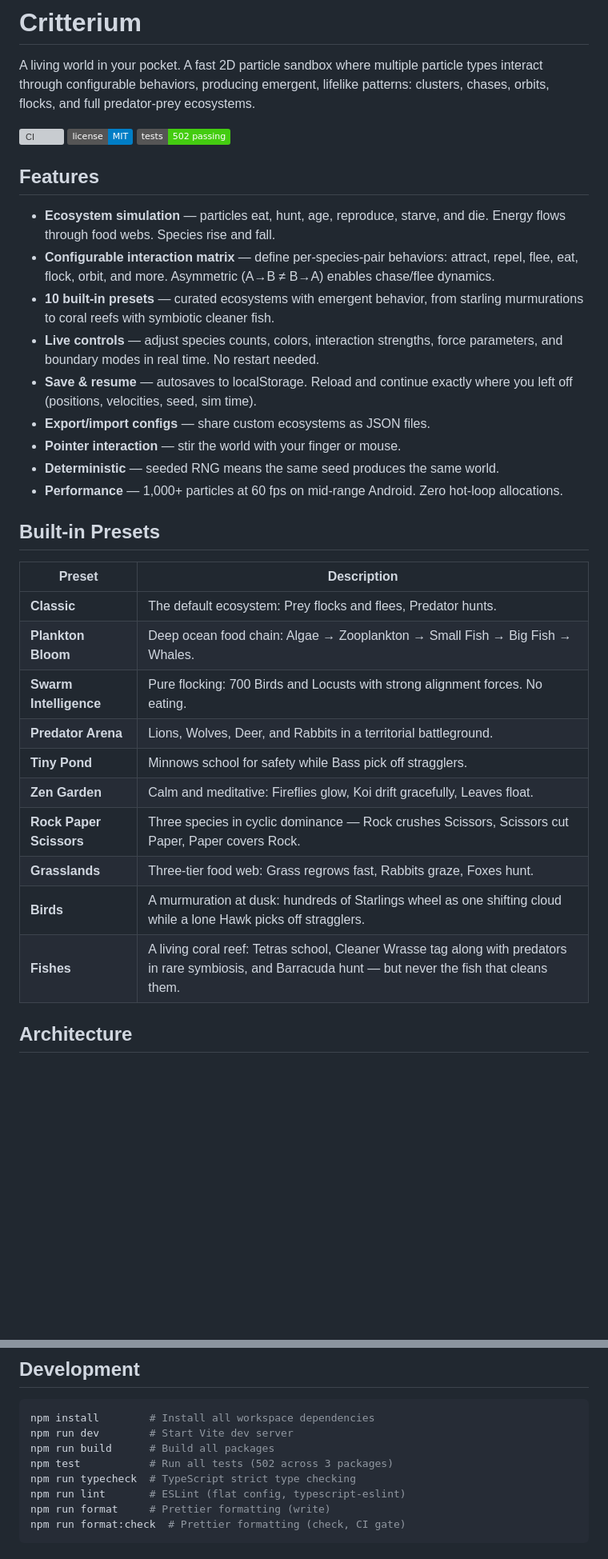
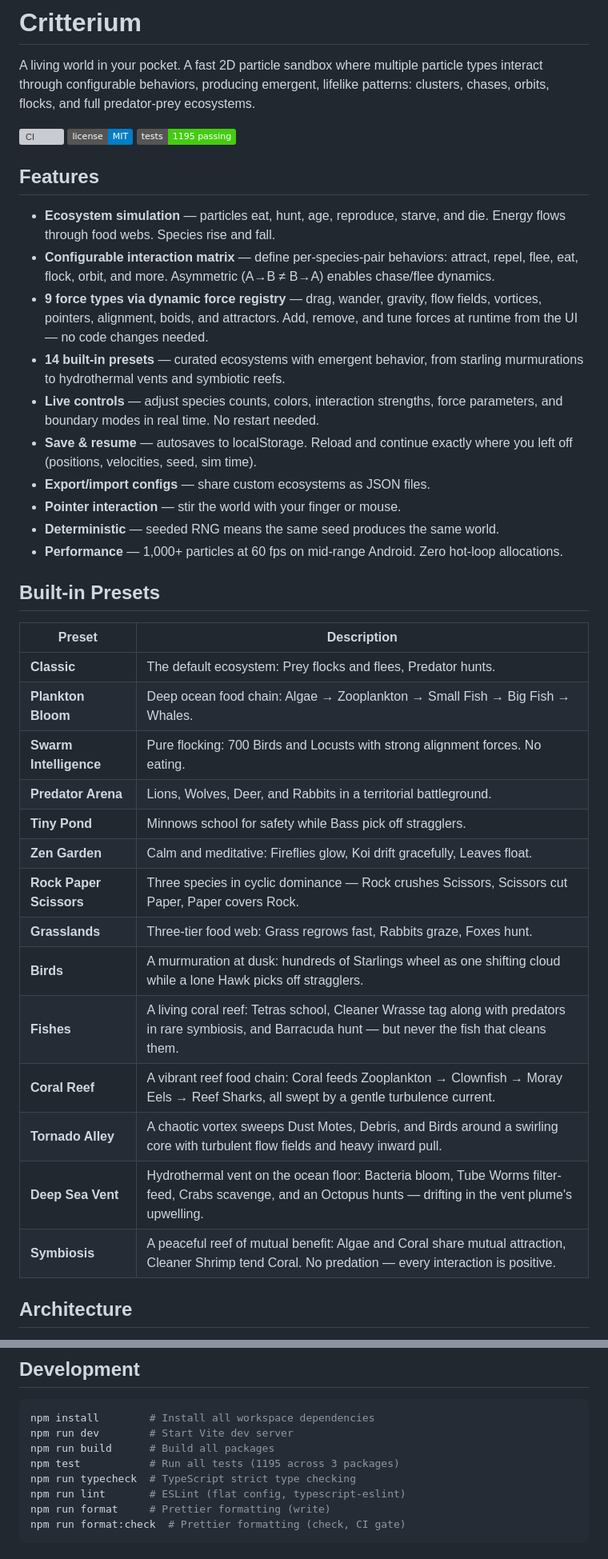
Before and after one commit to bot-io/critterium, a Markdown page: README.md, 2 parts joined by grey strips. Shown at 80% size. Rendered like a GitHub page; badges without logos; blank space fills up the shorter version; grey boxes are pictures that could not be loaded.

Commit message:
docs: sync README with current state - 14 presets, 9 force types, 1195 tests (CRT-73)

```diff
--- a/README.md
+++ b/README.md
@@ -4,13 +4,14 @@ A living world in your pocket. A fast 2D particle sandbox where multiple particl
 
 [![CI](https://github.com/bot-io/critterium/actions/workflows/ci.yml/badge.svg)](https://github.com/bot-io/critterium/actions/workflows/ci.yml)
 ![License](https://img.shields.io/badge/license-MIT-blue)
-![Tests](https://img.shields.io/badge/tests-502%20passing-brightgreen)
+![Tests](https://img.shields.io/badge/tests-1195%20passing-brightgreen)
 
 ## Features
 
 - **Ecosystem simulation** — particles eat, hunt, age, reproduce, starve, and die. Energy flows through food webs. Species rise and fall.
 - **Configurable interaction matrix** — define per-species-pair behaviors: attract, repel, flee, eat, flock, orbit, and more. Asymmetric (A→B ≠ B→A) enables chase/flee dynamics.
-- **10 built-in presets** — curated ecosystems with emergent behavior, from starling murmurations to coral reefs with symbiotic cleaner fish.
+- **9 force types via dynamic force registry** — drag, wander, gravity, flow fields, vortices, pointers, alignment, boids, and attractors. Add, remove, and tune forces at runtime from the UI — no code changes needed.
+- **14 built-in presets** — curated ecosystems with emergent behavior, from starling murmurations to hydrothermal vents and symbiotic reefs.
 - **Live controls** — adjust species counts, colors, interaction strengths, force parameters, and boundary modes in real time. No restart needed.
 - **Save & resume** — autosaves to localStorage. Reload and continue exactly where you left off (positions, velocities, seed, sim time).
 - **Export/import configs** — share custom ecosystems as JSON files.
@@ -20,18 +21,22 @@ A living world in your pocket. A fast 2D particle sandbox where multiple particl
 
 ## Built-in Presets
 
-| Preset                  | Description                                                                                                                                              |
-| ----------------------- | -------------------------------------------------------------------------------------------------------------------------------------------------------- |
-| **Classic**             | The default ecosystem: Prey flocks and flees, Predator hunts.                                                                                            |
-| **Plankton Bloom**      | Deep ocean food chain: Algae → Zooplankton → Small Fish → Big Fish → Whales.                                                                             |
-| **Swarm Intelligence**  | Pure flocking: 700 Birds and Locusts with strong alignment forces. No eating.                                                                            |
-| **Predator Arena**      | Lions, Wolves, Deer, and Rabbits in a territorial battleground.                                                                                          |
-| **Tiny Pond**           | Minnows school for safety while Bass pick off stragglers.                                                                                                |
-| **Zen Garden**          | Calm and meditative: Fireflies glow, Koi drift gracefully, Leaves float.                                                                                 |
-| **Rock Paper Scissors** | Three species in cyclic dominance — Rock crushes Scissors, Scissors cut Paper, Paper covers Rock.                                                        |
-| **Grasslands**          | Three-tier food web: Grass regrows fast, Rabbits graze, Foxes hunt.                                                                                      |
-| **Birds**               | A murmuration at dusk: hundreds of Starlings wheel as one shifting cloud while a lone Hawk picks off stragglers.                                         |
-| **Fishes**              | A living coral reef: Tetras school, Cleaner Wrasse tag along with predators in rare symbiosis, and Barracuda hunt — but never the fish that cleans them. |
+| Preset                  | Description                                                                                                                                                  |
+| ----------------------- | ------------------------------------------------------------------------------------------------------------------------------------------------------------ |
+| **Classic**             | The default ecosystem: Prey flocks and flees, Predator hunts.                                                                                                |
+| **Plankton Bloom**      | Deep ocean food chain: Algae → Zooplankton → Small Fish → Big Fish → Whales.                                                                                 |
+| **Swarm Intelligence**  | Pure flocking: 700 Birds and Locusts with strong alignment forces. No eating.                                                                                |
+| **Predator Arena**      | Lions, Wolves, Deer, and Rabbits in a territorial battleground.                                                                                              |
+| **Tiny Pond**           | Minnows school for safety while Bass pick off stragglers.                                                                                                    |
+| **Zen Garden**          | Calm and meditative: Fireflies glow, Koi drift gracefully, Leaves float.                                                                                     |
+| **Rock Paper Scissors** | Three species in cyclic dominance — Rock crushes Scissors, Scissors cut Paper, Paper covers Rock.                                                            |
+| **Grasslands**          | Three-tier food web: Grass regrows fast, Rabbits graze, Foxes hunt.                                                                                          |
+| **Birds**               | A murmuration at dusk: hundreds of Starlings wheel as one shifting cloud while a lone Hawk picks off stragglers.                                             |
+| **Fishes**              | A living coral reef: Tetras school, Cleaner Wrasse tag along with predators in rare symbiosis, and Barracuda hunt — but never the fish that cleans them.     |
+| **Coral Reef**          | A vibrant reef food chain: Coral feeds Zooplankton → Clownfish → Moray Eels → Reef Sharks, all swept by a gentle turbulence current.                         |
+| **Tornado Alley**       | A chaotic vortex sweeps Dust Motes, Debris, and Birds around a swirling core with turbulent flow fields and heavy inward pull.                               |
+| **Deep Sea Vent**       | Hydrothermal vent on the ocean floor: Bacteria bloom, Tube Worms filter-feed, Crabs scavenge, and an Octopus hunts — drifting in the vent plume's upwelling. |
+| **Symbiosis**           | A peaceful reef of mutual benefit: Algae and Coral share mutual attraction, Cleaner Shrimp tend Coral. No predation — every interaction is positive.         |
 
 ## Architecture
 
@@ -78,7 +86,7 @@ Web application built with Vite. Controls UI, autosave/persistence, preset manag
 npm install        # Install all workspace dependencies
 npm run dev        # Start Vite dev server
 npm run build      # Build all packages
-npm test           # Run all tests (502 across 3 packages)
+npm test           # Run all tests (1195 across 3 packages)
 npm run typecheck  # TypeScript strict type checking
 npm run lint       # ESLint (flat config, typescript-eslint)
 npm run format     # Prettier formatting (write)
```
Also changed, not shown: other parts of README.md (+5 -2 lines).
